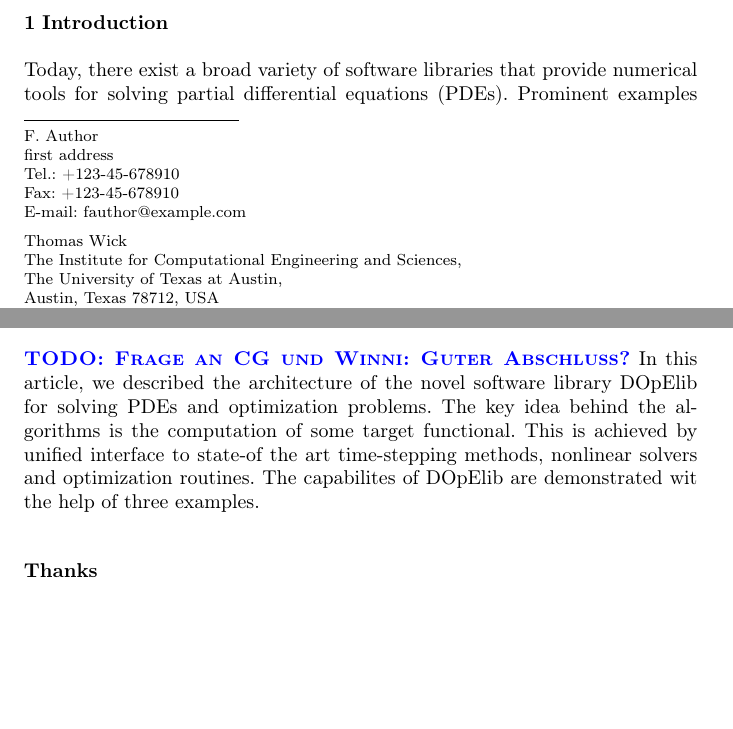
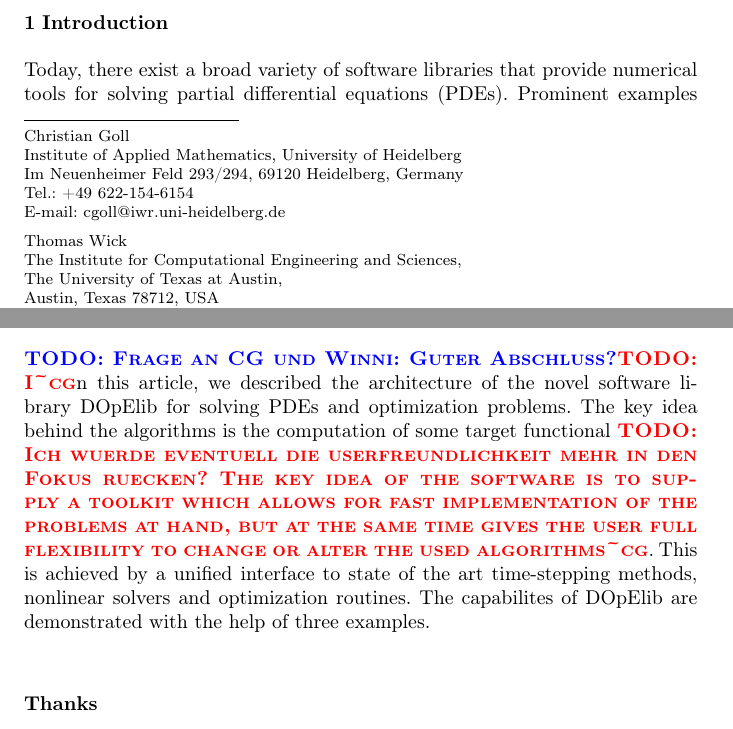
Before and after one commit to winnifried/dopelib, a LaTeX paper (Paper_May_2012/main.tex): two parts of pages 1 and 19 of 21 before the commit and two parts of pages 1 and 19 of 20 after it, joined at a grey line, cut so that both start at the same text, the shorter picture padded with empty space. Compiled offline with pdfLaTeX.

Commit message:
Kommentare hinzugefuegt, mein Beispiel weiter aufgeraeumt, Einrueckung im Code an das neue, schmalere Design angepasst. Es gibt noch Probleme mit texttt im Text, TeX trennt diese Woerter nicht automatisch. Wollen wir Code-fragmente ueberhaupt trennen lassen?

```diff
--- a/Paper_May_2012/main.tex
+++ b/Paper_May_2012/main.tex
@@ -70,11 +70,11 @@
 
 %\authorrunning{Short form of author list} % if too long for running head
 
-\institute{F. Author \at
-              first address \\
-              Tel.: +123-45-678910\\
-              Fax: +123-45-678910\\
-              \email{fauthor@example.com}           %  \\
+\institute{Christian Goll \at
+              Institute of Applied Mathematics, University of Heidelberg
+              \\Im Neuenheimer Feld 293/294, 69120 Heidelberg, Germany\\
+              Tel.: +49 622-154-6154\\
+              \email{cgoll@iwr.uni-heidelberg.de}           %  \\
            \and
 Thomas Wick \at
               The Institute for Computational Engineering and Sciences,\\
@@ -1029,16 +1012,14 @@ thickness.
 A typical thickness distribution is shown in Figure~\ref{res:mbb}.
 
 \section{Conclusions}
-\todo{Frage an CG und Winni: Guter Abschluss?}
+\todo{Frage an CG und Winni: Guter Abschluss?}\todocg
 In this article, we described the architecture
 of the novel software library DOpElib for solving
-PDEs and optimization problems. The key idea behind
+PDEs and optimization problems.  The key idea behind
 the algorithms is the computation of some target
-functional. This is achieved by unified interface
-to state-of the art time-stepping methods, nonlinear solvers and optimization
-routines. The
-capabilites of DOpElib are demonstrated
-wit the help of three examples.
+functional \todocg{Ich wuerde eventuell die userfreundlichkeit mehr in den Fokus ruecken? The key idea of the software is to supply a toolkit which allows for fast implementation of the problems at hand, but at the same time gives the user full flexibility to change or alter the used algorithms}. This is achieved by a unified interface
+to state of the art time-stepping methods, nonlinear solvers and optimization
+routines. The capabilites of DOpElib are demonstrated with the help of three examples.
 
 
 \section*{Thanks}
```
Also changed, not shown: Paper_May_2012/Pictures/ConvergenceNS.tex (+1 -1 lines), Paper_May_2012/main.tex (67 more changed lines). Lines whose indentation alone changed are shown as unchanged.
